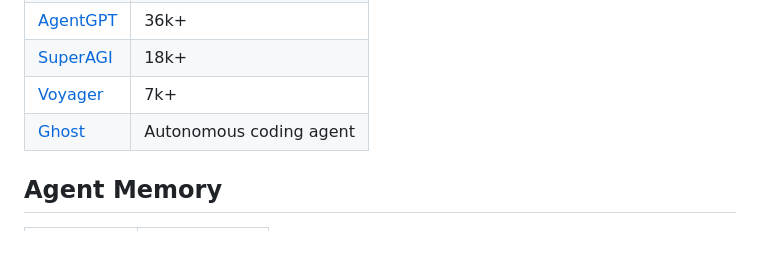
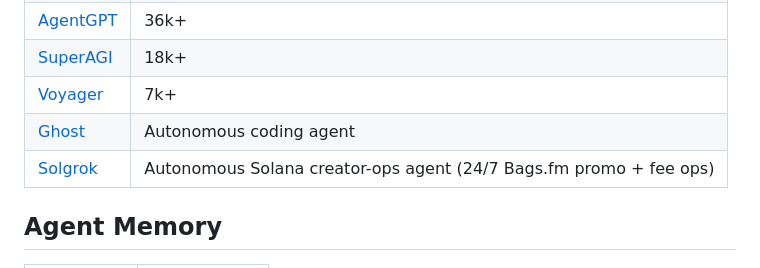
Before and after one commit to asdfgh12345123/awesome-ai-agents, a Markdown page: README.md, the part around the change. GitHub-like rendering; blank space fills up the shorter version.

Commit message:
Add Solgrok to Autonomous Agents

```diff
--- a/README.md
+++ b/README.md
@@ -106,6 +106,7 @@ Awesome AI Agents is a focused list for anyone exploring how AI agents are built
 | [SuperAGI](https://github.com/TransformerOptimus/SuperAGI) | 18k+ |
 | [Voyager](https://github.com/MineDojo/Voyager) | 7k+ |
 | [Ghost](https://github.com/EmergenceAI/Ghost) | Autonomous coding agent |
+| [Solgrok](https://github.com/LMajster/sgrok) | Autonomous Solana creator-ops agent (24/7 Bags.fm promo + fee ops) |
 
 ## Agent Memory
 | Name | Description |
```
